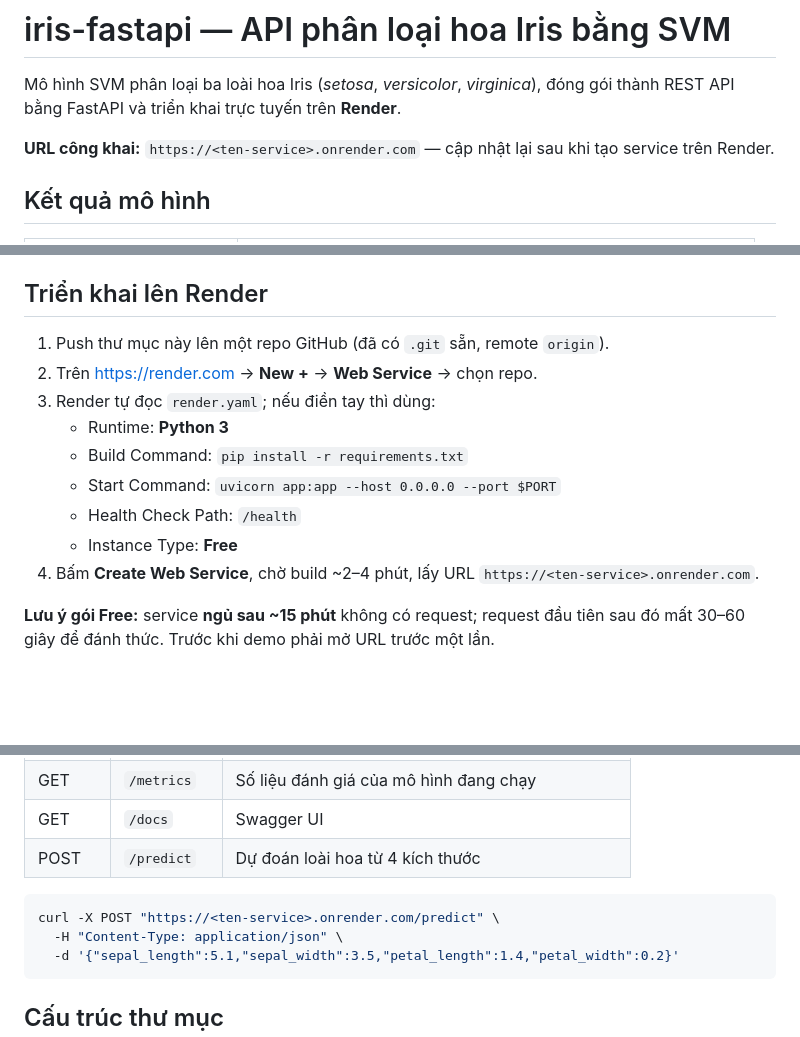
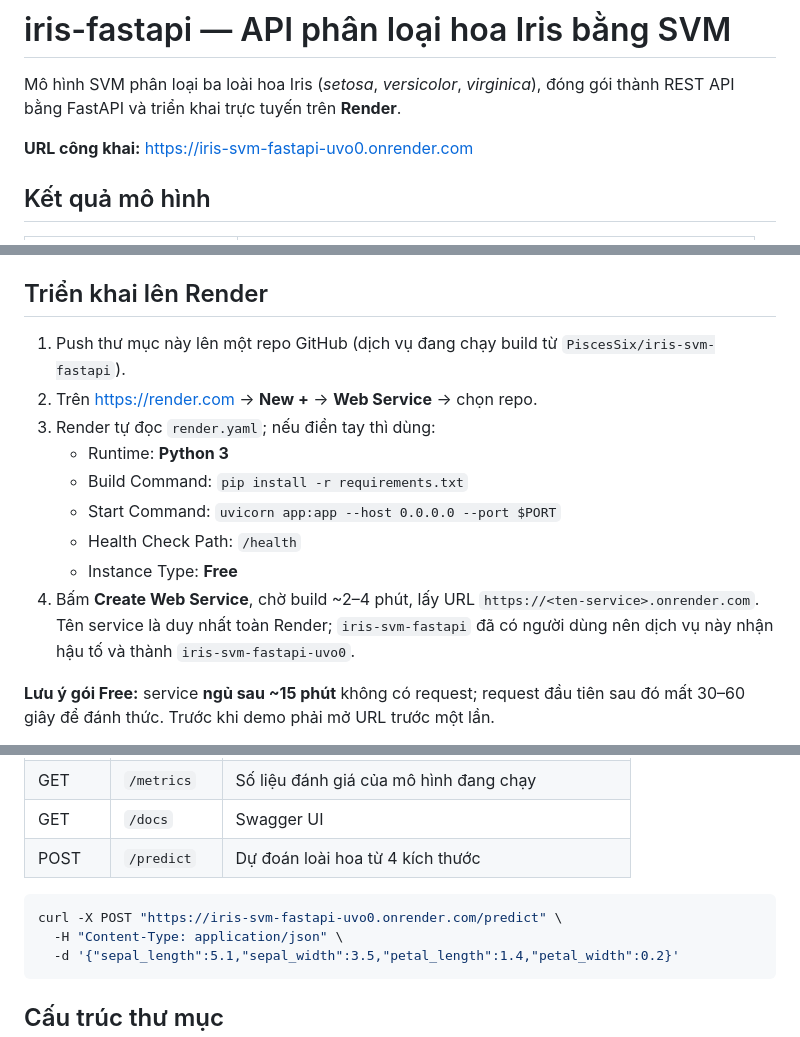
Before and after one commit to PiscesSix/iris-svm-fastapi, a Markdown page: README.md, 3 parts joined by grey strips. GitHub-like rendering; blank space fills up the shorter version.

Commit message:
Record the live service URL
Render appends a suffix when the name in render.yaml is already taken, so the service answers at iris-svm-fastapi-uvo0.onrender.com rather than the name the config asks for.

````diff
--- a/README.md
+++ b/README.md
@@ -3,7 +3,7 @@
 Mô hình SVM phân loại ba loài hoa Iris (*setosa*, *versicolor*, *virginica*), đóng gói thành
 REST API bằng FastAPI và triển khai trực tuyến trên **Render**.
 
-**URL công khai:** `https://<ten-service>.onrender.com` — cập nhật lại sau khi tạo service trên Render.
+**URL công khai:** https://iris-svm-fastapi-uvo0.onrender.com
 
 ## Kết quả mô hình
 
@@ -41,7 +41,7 @@ trong `figures/` cho tài liệu LaTeX (thư mục này **không** được comm
 
 ## Triển khai lên Render
 
-1. Push thư mục này lên một repo GitHub (đã có `.git` sẵn, remote `origin`).
+1. Push thư mục này lên một repo GitHub (dịch vụ đang chạy build từ `PiscesSix/iris-svm-fastapi`).
 2. Trên https://render.com → **New +** → **Web Service** → chọn repo.
 3. Render tự đọc `render.yaml`; nếu điền tay thì dùng:
    - Runtime: **Python 3**
@@ -50,6 +50,8 @@ trong `figures/` cho tài liệu LaTeX (thư mục này **không** được comm
    - Health Check Path: `/health`
    - Instance Type: **Free**
 4. Bấm **Create Web Service**, chờ build ~2–4 phút, lấy URL `https://<ten-service>.onrender.com`.
+   Tên service là duy nhất toàn Render; `iris-svm-fastapi` đã có người dùng nên dịch vụ này
+   nhận hậu tố và thành `iris-svm-fastapi-uvo0`.
 
 **Lưu ý gói Free:** service **ngủ sau ~15 phút** không có request; request đầu tiên sau đó mất
 30–60 giây để đánh thức. Trước khi demo phải mở URL trước một lần.
@@ -69,7 +71,7 @@ nếu không Render sẽ báo `FileNotFoundError` lúc khởi động.
 | POST | `/predict` | Dự đoán loài hoa từ 4 kích thước |
 
 ```bash
-curl -X POST "https://<ten-service>.onrender.com/predict" \
+curl -X POST "https://iris-svm-fastapi-uvo0.onrender.com/predict" \
   -H "Content-Type: application/json" \
   -d '{"sepal_length":5.1,"sepal_width":3.5,"petal_length":1.4,"petal_width":0.2}'
 ```
````
